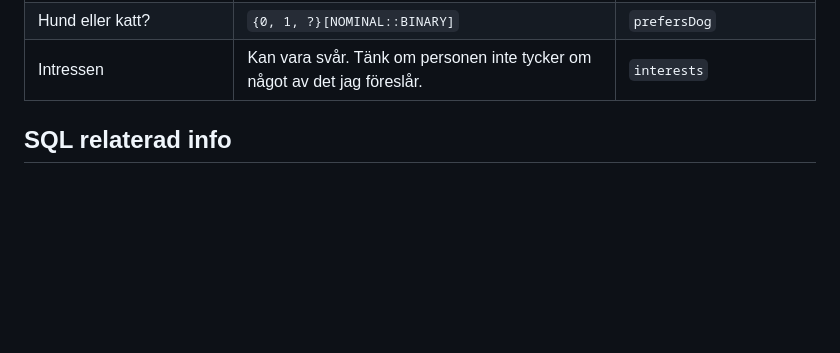
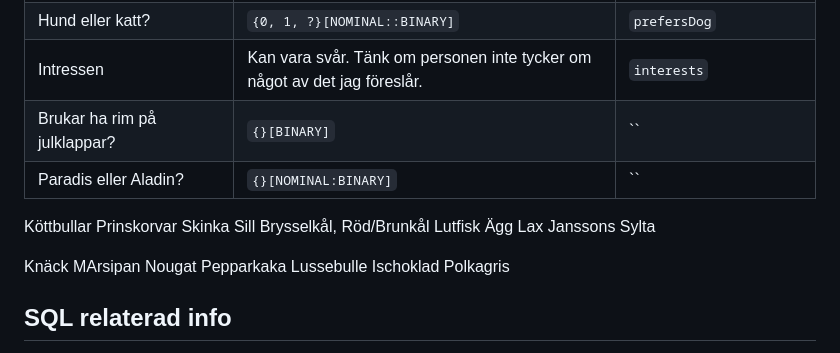
Before and after one commit to JAkerblom/analytic-santa, a Markdown page: MD/Analytic_santa.md, the part around the change printed below. GitHub-like rendering; blank space fills up the shorter version.

```diff
--- a/MD/Analytic_santa.md
+++ b/MD/Analytic_santa.md
@@ -197,6 +204,27 @@ Alt. Vit/Mörk/Mjölkchocklad? | `{Vit, Mörk, Mjölk, Inget}[NOMINAL]` | `choco
 Tror på tomten | `{Y, N, ?}[NOMINAL::BINARY]`| `santaBelief`
 Hund eller katt? | `{0, 1, ?}[NOMINAL::BINARY]` | `prefersDog`
 Intressen | Kan vara svår. Tänk om personen inte tycker om något av det jag föreslår. | `interests`
+Brukar ha rim på julklappar? | `{}[BINARY]` | ``
+Paradis eller Aladin? | `{}[NOMINAL:BINARY]` | ``
+Köttbullar
+Prinskorvar
+Skinka
+Sill
+Brysselkål,
+Röd/Brunkål
+Lutfisk
+Ägg
+Lax
+Janssons
+Sylta
+
+Knäck
+MArsipan
+Nougat
+Pepparkaka
+Lussebulle
+Ischoklad
+Polkagris
 
 ## SQL relaterad info
 
```
Also changed, not shown: other parts of MD/Analytic_santa.md (+8 -1 lines), MD/Images/ExtData-Election.png (added), MD/Images/ExtData-Municipality.png (added), MD/Images/ExtData-Postnr.png (added), MD/Images/ExtData-Wealth.png (added), 1 other file.
